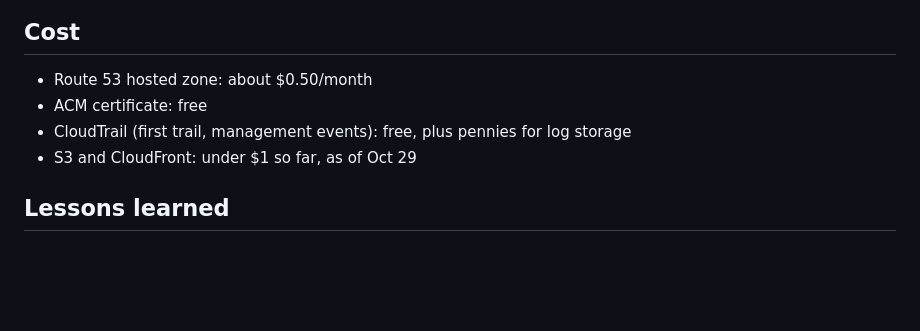
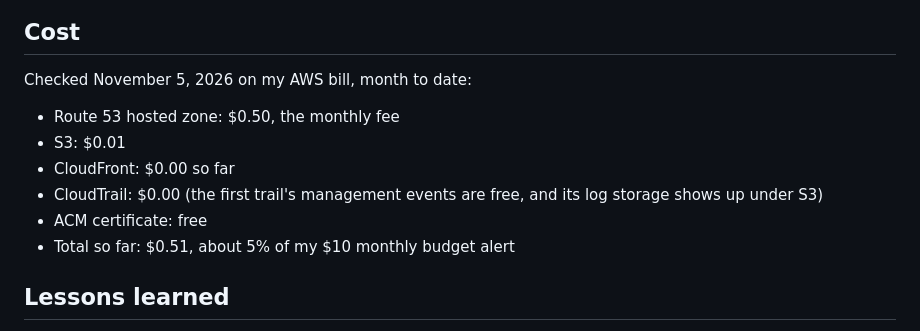
Before and after one commit to rmk82591/aws-secure-static-website, a Markdown page: README.md, the part around the change. GitHub-like rendering; blank space fills up the shorter version.

Commit message:
Cost section updated for 11-5-2026

```diff
--- a/README.md
+++ b/README.md
@@ -48,10 +48,14 @@ If you open a file's S3 URL directly, you get Access Denied. Only CloudFront can
 
 ## Cost
 
-- Route 53 hosted zone: about $0.50/month
+Checked November 5, 2026 on my AWS bill, month to date:
+
+- Route 53 hosted zone: $0.50, the monthly fee
+- S3: $0.01
+- CloudFront: $0.00 so far
+- CloudTrail: $0.00 (the first trail's management events are free, and its log storage shows up under S3)
 - ACM certificate: free
-- CloudTrail (first trail, management events): free, plus pennies for log storage
-- S3 and CloudFront: under $1 so far, as of Oct 29
+- Total so far: $0.51, about 5% of my $10 monthly budget alert
 
 ## Lessons learned
 
```
